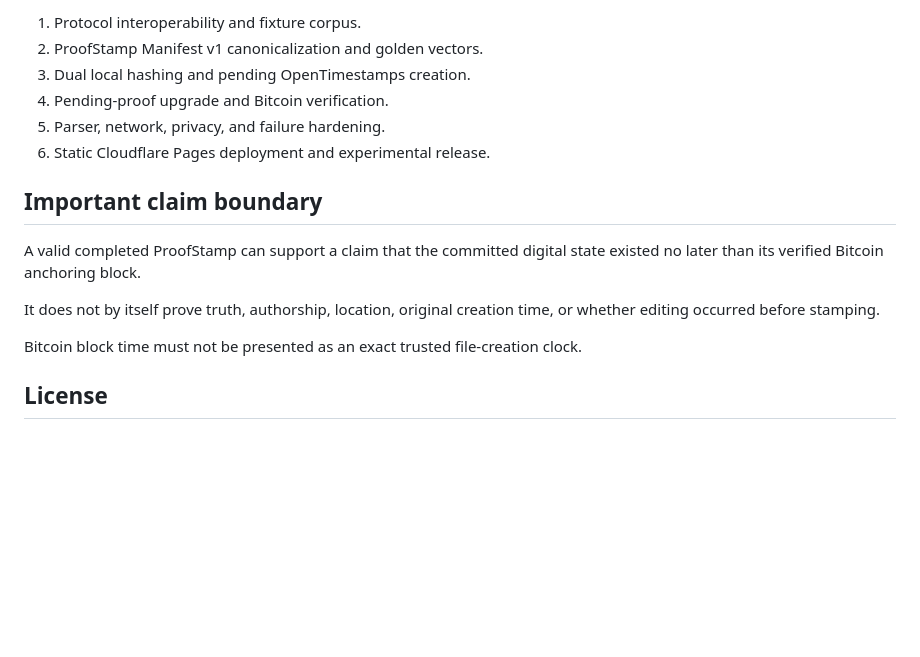
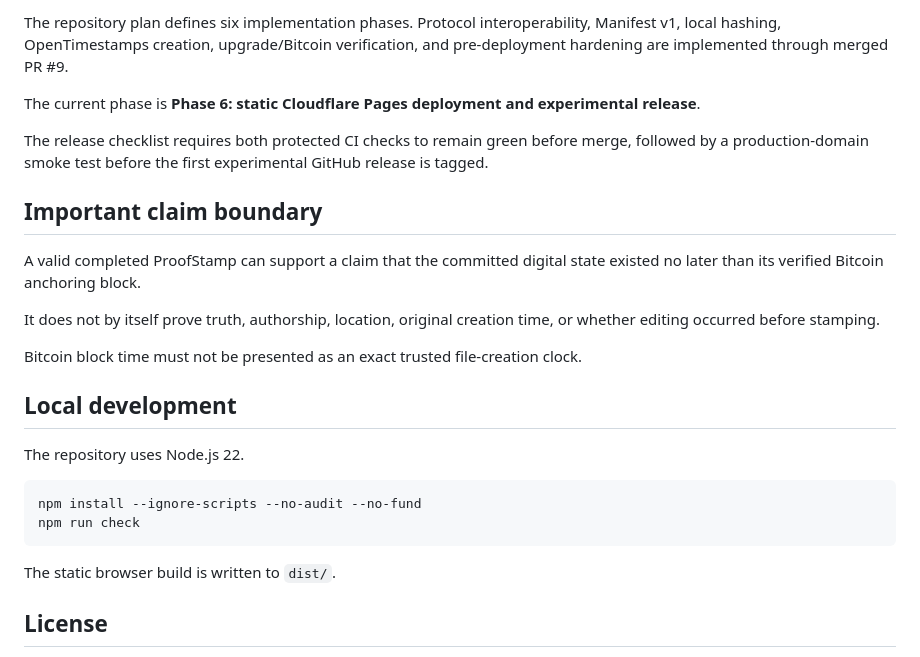
Before and after one commit to Proof-Stamp/bitcoin, a Markdown page: README.md, the part around one of its changes. Drawn GitHub-style; blank space fills up the shorter version.

````diff
--- a/README.md
+++ b/README.md
@@ -66,10 +78,9 @@ Browser Bitcoin verification is a convenience check, not independent Bitcoin con
 
-1. Protocol interoperability and fixture corpus.
-2. ProofStamp Manifest v1 canonicalization and golden vectors.
-3. Dual local hashing and pending OpenTimestamps creation.
-4. Pending-proof upgrade and Bitcoin verification.
-5. Parser, network, privacy, and failure hardening.
-6. Static Cloudflare Pages deployment and experimental release.
+The repository plan defines six implementation phases. Protocol interoperability, Manifest v1, local hashing, OpenTimestamps creation, upgrade/Bitcoin verification, and pre-deployment hardening are implemented through merged PR #9.
+
+The current phase is **Phase 6: static Cloudflare Pages deployment and experimental release**.
+
+The release checklist requires both protected CI checks to remain green before merge, followed by a production-domain smoke test before the first experimental GitHub release is tagged.
 
 ## Important claim boundary
 
@@ -79,6 +90,17 @@ It does not by itself prove truth, authorship, location, original creation time,
 
 Bitcoin block time must not be presented as an exact trusted file-creation clock.
 
+## Local development
+
+The repository uses Node.js 22.
+
+```bash
+npm install --ignore-scripts --no-audit --no-fund
+npm run check
+```
+
+The static browser build is written to `dist/`.
+
 ## License
 
 Source code in this repository is licensed under the MIT License unless a file or incorporated dependency states otherwise. ProofStamp names and branding are not licensed under MIT.
````
Also changed, not shown: other parts of README.md (+37 -25 lines).
